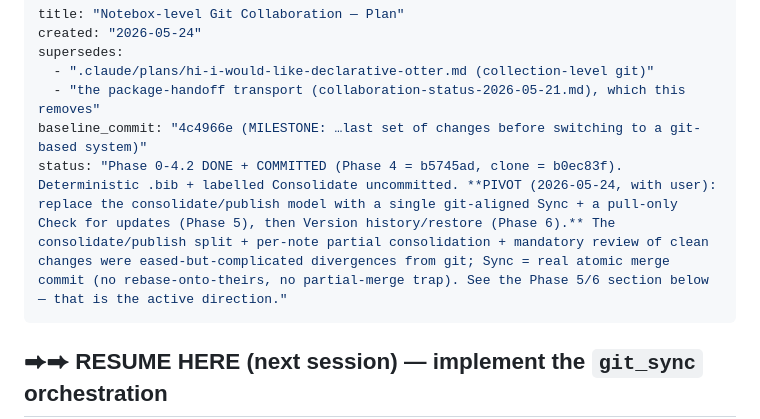
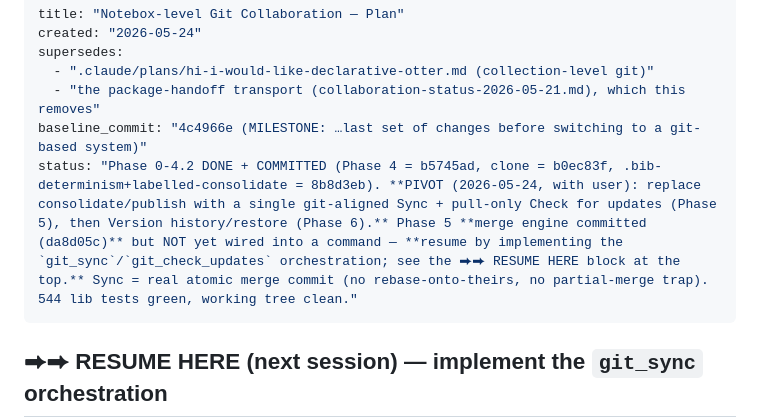
Before and after one commit to InkyCap-PKM/app, a Markdown page: .claude/plans/notebox-git-collaboration-2026-05-24.md, the part around the change. Rendered like a GitHub page.

Commit message:
Update notebox-git plan status to point at the Phase 5 resume block

```diff
--- a/.claude/plans/notebox-git-collaboration-2026-05-24.md
+++ b/.claude/plans/notebox-git-collaboration-2026-05-24.md
@@ -5,7 +5,7 @@ supersedes:
   - ".claude/plans/hi-i-would-like-declarative-otter.md (collection-level git)"
   - "the package-handoff transport (collaboration-status-2026-05-21.md), which this removes"
 baseline_commit: "4c4966e (MILESTONE: …last set of changes before switching to a git-based system)"
-status: "Phase 0-4.2 DONE + COMMITTED (Phase 4 = b5745ad, clone = b0ec83f). Deterministic .bib + labelled Consolidate uncommitted. **PIVOT (2026-05-24, with user): replace the consolidate/publish model with a single git-aligned Sync + a pull-only Check for updates (Phase 5), then Version history/restore (Phase 6).** The consolidate/publish split + per-note partial consolidation + mandatory review of clean changes were eased-but-complicated divergences from git; Sync = real atomic merge commit (no rebase-onto-theirs, no partial-merge trap). See the Phase 5/6 section below — that is the active direction."
+status: "Phase 0-4.2 DONE + COMMITTED (Phase 4 = b5745ad, clone = b0ec83f, .bib-determinism+labelled-consolidate = 8b8d3eb). **PIVOT (2026-05-24, with user): replace consolidate/publish with a single git-aligned Sync + pull-only Check for updates (Phase 5), then Version history/restore (Phase 6).** Phase 5 **merge engine committed (da8d05c)** but NOT yet wired into a command — **resume by implementing the `git_sync`/`git_check_updates` orchestration; see the ⮕⮕ RESUME HERE block at the top.** Sync = real atomic merge commit (no rebase-onto-theirs, no partial-merge trap). 544 lib tests green, working tree clean."
 ---
 
 ## ⮕⮕ RESUME HERE (next session) — implement the `git_sync` orchestration
```
